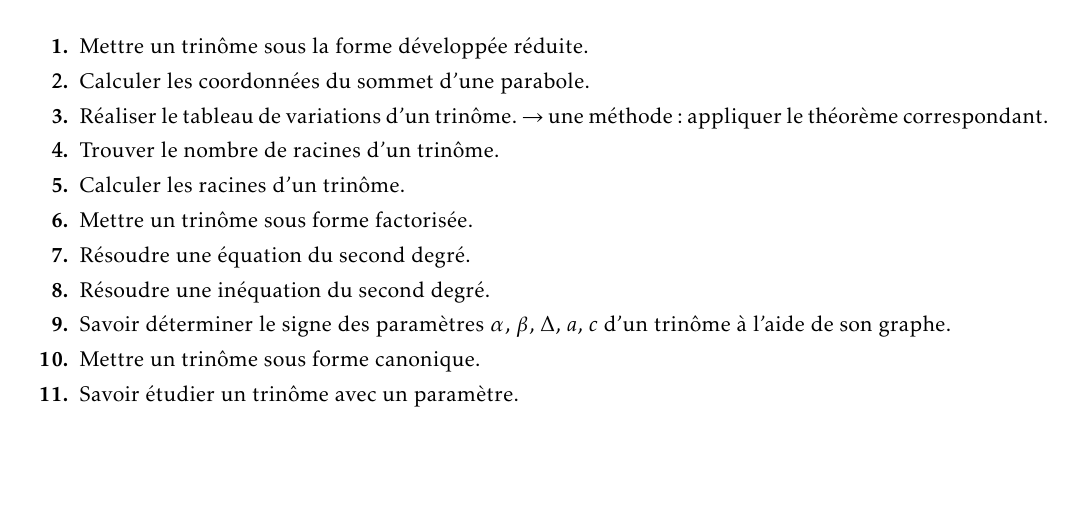
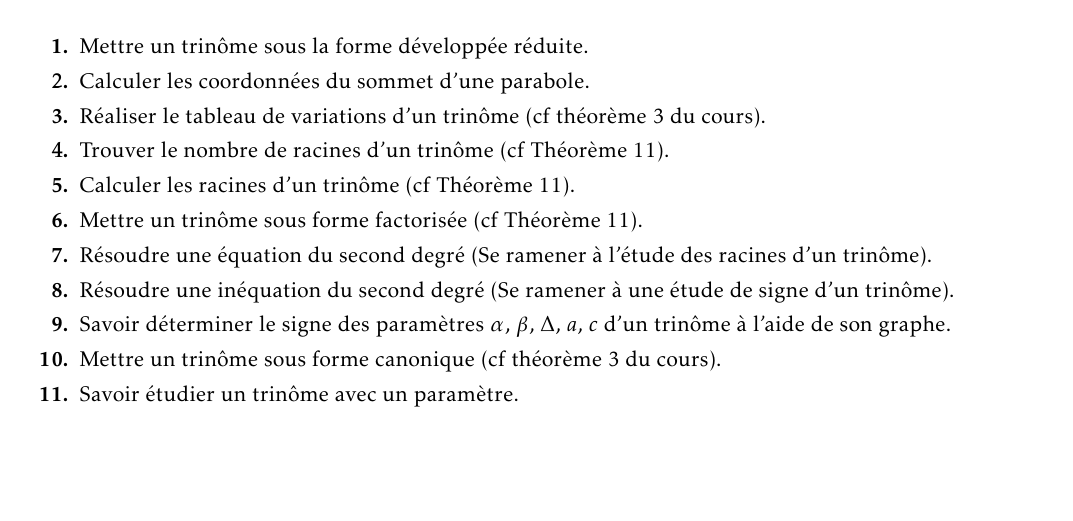
Before and after one commit to JeanneDupretz/Math1SD1617, a LaTeX document (Données/Chapitres/1. Second degré/Compétences/Compétences.tex): part of the page, cut so that both start at the same text. Compiled offline with LaTeX, dvips and Ghostscript.

Commit message:
Modifications des compétences sur le second degré.

```diff
--- a/Données/Chapitres/1. Second degré/Compétences/Compétences.tex
+++ b/Données/Chapitres/1. Second degré/Compétences/Compétences.tex
@@ -131,16 +131,15 @@
   \begin{enumerate}
     \item Mettre un trinôme sous la forme développée réduite.
     \item Calculer les coordonnées du sommet d'une parabole.
-    \item Réaliser le tableau de variations d'un trinôme.
-     $\to$ une méthode: appliquer le théorème correspondant.
-    \item Trouver le nombre de racines d'un trinôme.
-    \item Calculer les racines d'un trinôme.
-    \item Mettre un trinôme sous forme factorisée.
-    \item Résoudre une équation du second degré.
-    \item Résoudre une inéquation du second degré.
+    \item Réaliser le tableau de variations d'un trinôme (cf théorème 3 du cours).
+    \item Trouver le nombre de racines d'un trinôme (cf Théorème 11).
+    \item Calculer les racines d'un trinôme (cf Théorème 11).
+    \item Mettre un trinôme sous forme factorisée (cf Théorème 11).
+    \item Résoudre une équation du second degré (Se ramener à l'étude des racines d'un trinôme).
+    \item Résoudre une inéquation du second degré (Se ramener à une étude de signe d'un trinôme).
     \item Savoir déterminer le signe des paramètres $\alpha$, $\beta$, $\Delta$, $a$, $c$
     d'un trinôme à l'aide de son graphe.
-    \item Mettre un trinôme sous forme canonique.
+    \item Mettre un trinôme sous forme canonique (cf théorème 3 du cours).
     \item Savoir étudier un trinôme avec un paramètre.
 
   \end{enumerate}
```
Also changed, not shown: Données/Chapitres/1. Second degré/Compétences/Compétences.pdf.
